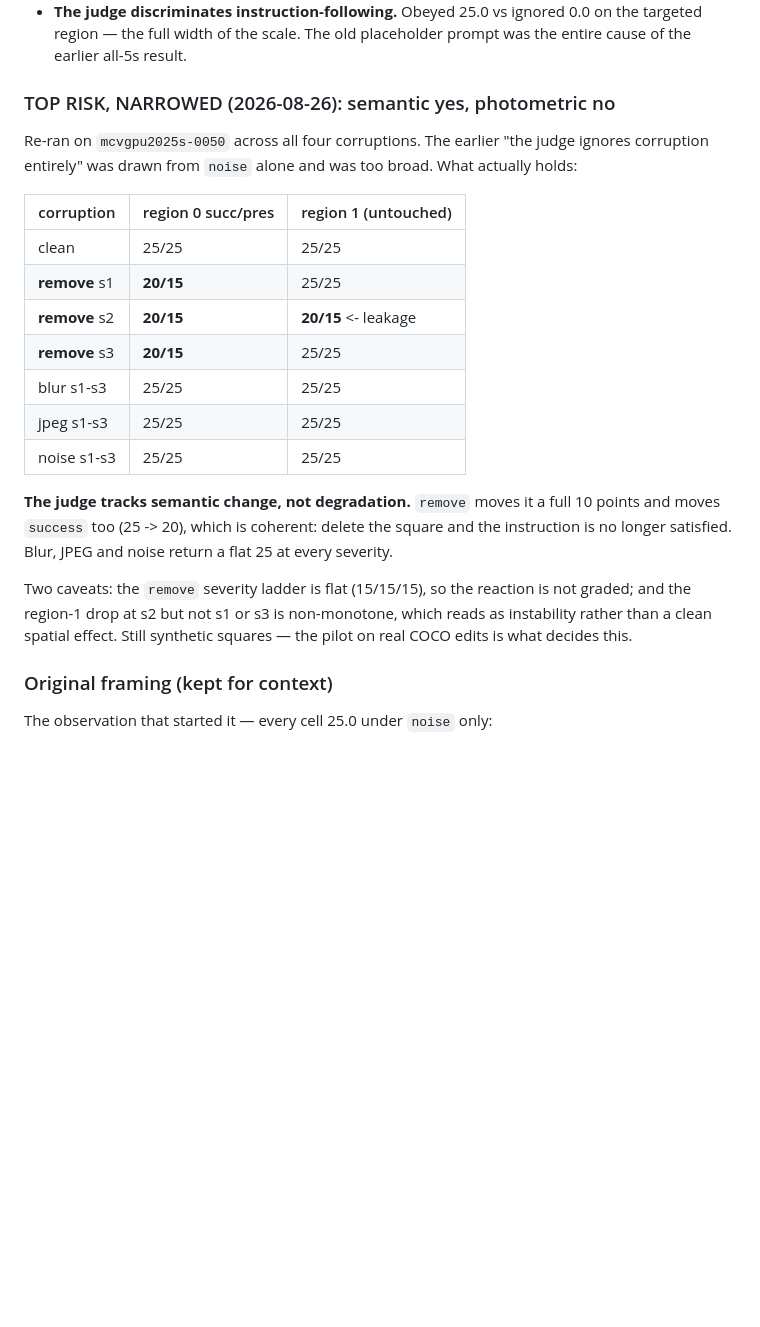
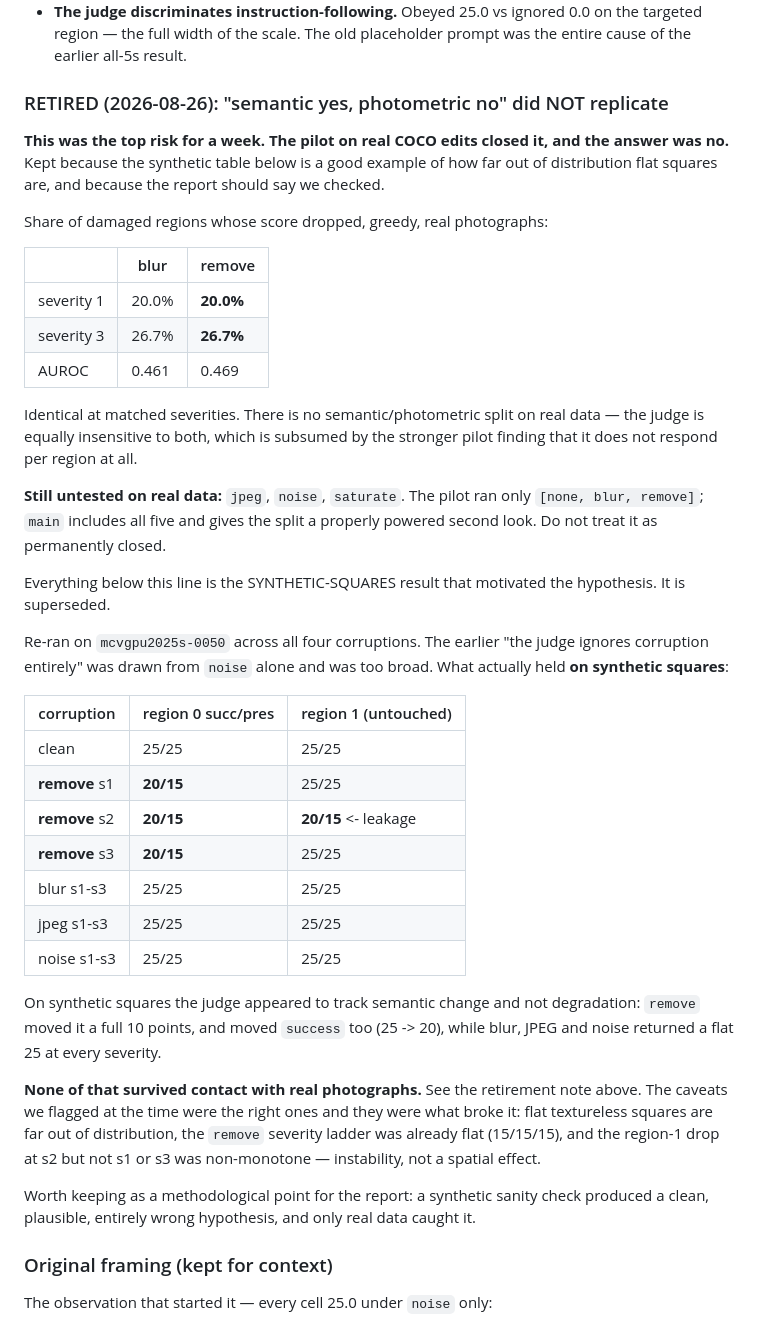
Before and after one commit to nadavanolik/mcv-spatial-audit, a Markdown page: CLAUDE.md, the part around the change. Rendered like a GitHub page; blank space fills up the shorter version.

```diff
--- a/CLAUDE.md
+++ b/CLAUDE.md
@@ -403,11 +403,35 @@ Settled 2026-08-25 (synthetic squares, real A.4.3 prompt, Qwen3-VL-8B):
   on the targeted region — the full width of the scale. The old placeholder
   prompt was the entire cause of the earlier all-5s result.
 
-### TOP RISK, NARROWED (2026-08-26): semantic yes, photometric no
+### RETIRED (2026-08-26): "semantic yes, photometric no" did NOT replicate
+
+**This was the top risk for a week. The pilot on real COCO edits closed it, and
+the answer was no.** Kept because the synthetic table below is a good example of
+how far out of distribution flat squares are, and because the report should say
+we checked.
+
+Share of damaged regions whose score dropped, greedy, real photographs:
+
+| | blur | remove |
+|---|---|---|
+| severity 1 | 20.0% | **20.0%** |
+| severity 3 | 26.7% | **26.7%** |
+| AUROC | 0.461 | 0.469 |
+
+Identical at matched severities. There is no semantic/photometric split on real
+data — the judge is equally insensitive to both, which is subsumed by the
+stronger pilot finding that it does not respond per region at all.
+
+**Still untested on real data:** `jpeg`, `noise`, `saturate`. The pilot ran only
+`[none, blur, remove]`; `main` includes all five and gives the split a properly
+powered second look. Do not treat it as permanently closed.
+
+Everything below this line is the SYNTHETIC-SQUARES result that motivated the
+hypothesis. It is superseded.
 
 Re-ran on `mcvgpu2025s-0050` across all four corruptions. The earlier "the
 judge ignores corruption entirely" was drawn from `noise` alone and was too
-broad. What actually holds:
+broad. What actually held **on synthetic squares**:
 
 | corruption | region 0 succ/pres | region 1 (untouched) |
 |---|---|---|
@@ -419,15 +443,19 @@ broad. What actually holds:
 | jpeg s1-s3 | 25/25 | 25/25 |
 | noise s1-s3 | 25/25 | 25/25 |
 
-**The judge tracks semantic change, not degradation.** `remove` moves it a full
-10 points and moves `success` too (25 -> 20), which is coherent: delete the
-square and the instruction is no longer satisfied. Blur, JPEG and noise return
-a flat 25 at every severity.
+On synthetic squares the judge appeared to track semantic change and not
+degradation: `remove` moved it a full 10 points, and moved `success` too
+(25 -> 20), while blur, JPEG and noise returned a flat 25 at every severity.
 
-Two caveats: the `remove` severity ladder is flat (15/15/15), so the reaction
-is not graded; and the region-1 drop at s2 but not s1 or s3 is non-monotone,
-which reads as instability rather than a clean spatial effect. Still synthetic
-squares — the pilot on real COCO edits is what decides this.
+**None of that survived contact with real photographs.** See the retirement note
+above. The caveats we flagged at the time were the right ones and they were what
+broke it: flat textureless squares are far out of distribution, the `remove`
+severity ladder was already flat (15/15/15), and the region-1 drop at s2 but not
+s1 or s3 was non-monotone — instability, not a spatial effect.
+
+Worth keeping as a methodological point for the report: a synthetic sanity check
+produced a clean, plausible, entirely wrong hypothesis, and only real data
+caught it.
 
 ### Original framing (kept for context)
 
```
Also changed, not shown: TEAM_BRIEF.md (+27 -9 lines).
